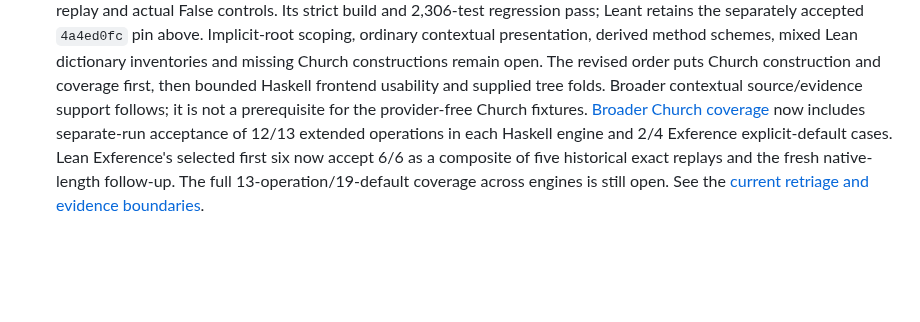
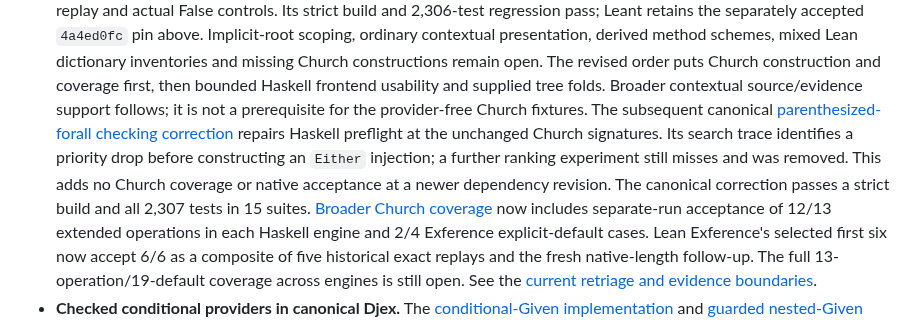
Before and after one commit to VladimirReshetnikov/Leant, a Markdown page: README.md, the part around the change. GitHub-like rendering; blank space fills up the shorter version.

```diff
--- a/README.md
+++ b/README.md
@@ -183,6 +183,12 @@ Companion documents:
   coverage first, then bounded Haskell frontend usability and supplied tree
   folds. Broader contextual source/evidence support follows; it is not a
   prerequisite for the provider-free Church fixtures.
+  The subsequent canonical [parenthesized-forall checking correction](https://github.com/VladimirReshetnikov/Djex/blob/main/docs/reports/2026-09-08-parenthesized-forall-checking.md)
+  repairs Haskell preflight at the unchanged Church signatures. Its search
+  trace identifies a priority drop before constructing an `Either` injection;
+  a further ranking experiment still misses and was removed. This adds no
+  Church coverage or native acceptance at a newer dependency revision. The
+  canonical correction passes a strict build and all 2,307 tests in 15 suites.
   [Broader Church coverage](docs/reports/2026-09-07-priority4-behavioral-coverage.md)
   now includes separate-run acceptance of 12/13 extended operations in each
   Haskell engine and 2/4 Exference explicit-default cases. Lean Exference's
```
Also changed, not shown: docs/reports/2026-09-07-synthesis-retriage.md (+10 -1 lines).
